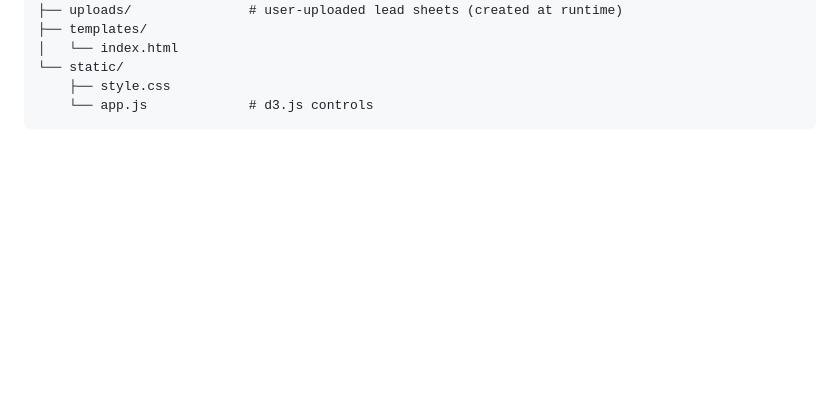
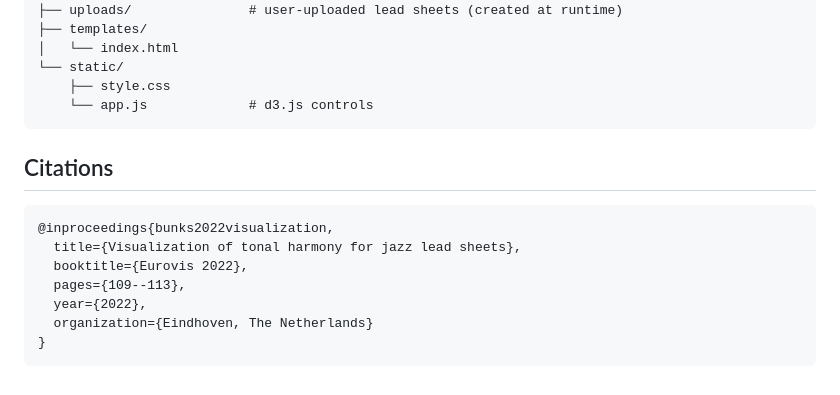
Before and after one commit to carey-bunks/jazzvis-web, a Markdown page: README.md, the part around the change. Drawn GitHub-style; blank space fills up the shorter version.

````diff
--- a/README.md
+++ b/README.md
@@ -112,3 +112,14 @@ jazzvis_web/
     ├── style.css
     └── app.js             # d3.js controls
 ```
+
+## Citations
+```
+@inproceedings{bunks2022visualization,
+  title={Visualization of tonal harmony for jazz lead sheets},
+  booktitle={Eurovis 2022},
+  pages={109--113},
+  year={2022},
+  organization={Eindhoven, The Netherlands}
+}
+```
````
